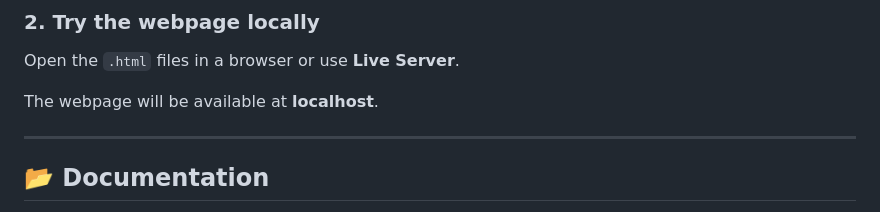
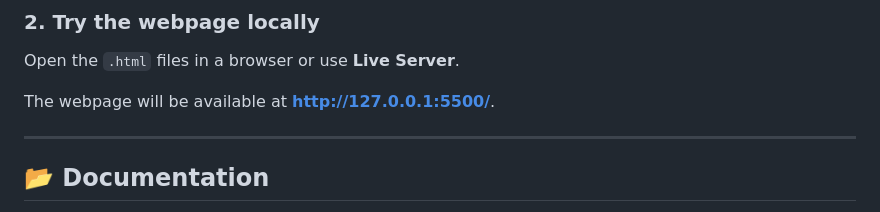
Before and after one commit to marcturu/bit-article, a Markdown page: README.md, the part around the change. GitHub-like rendering.

````diff
--- a/README.md
+++ b/README.md
@@ -30,7 +30,7 @@ cd bit-article
 ### 2. Try the webpage locally
 Open the ```.html``` files in a browser or use **Live Server**.
 
-The webpage will be available at **localhost**.
+The webpage will be available at **http://127.0.0.1:5500/**.
 
 ---
 
````
